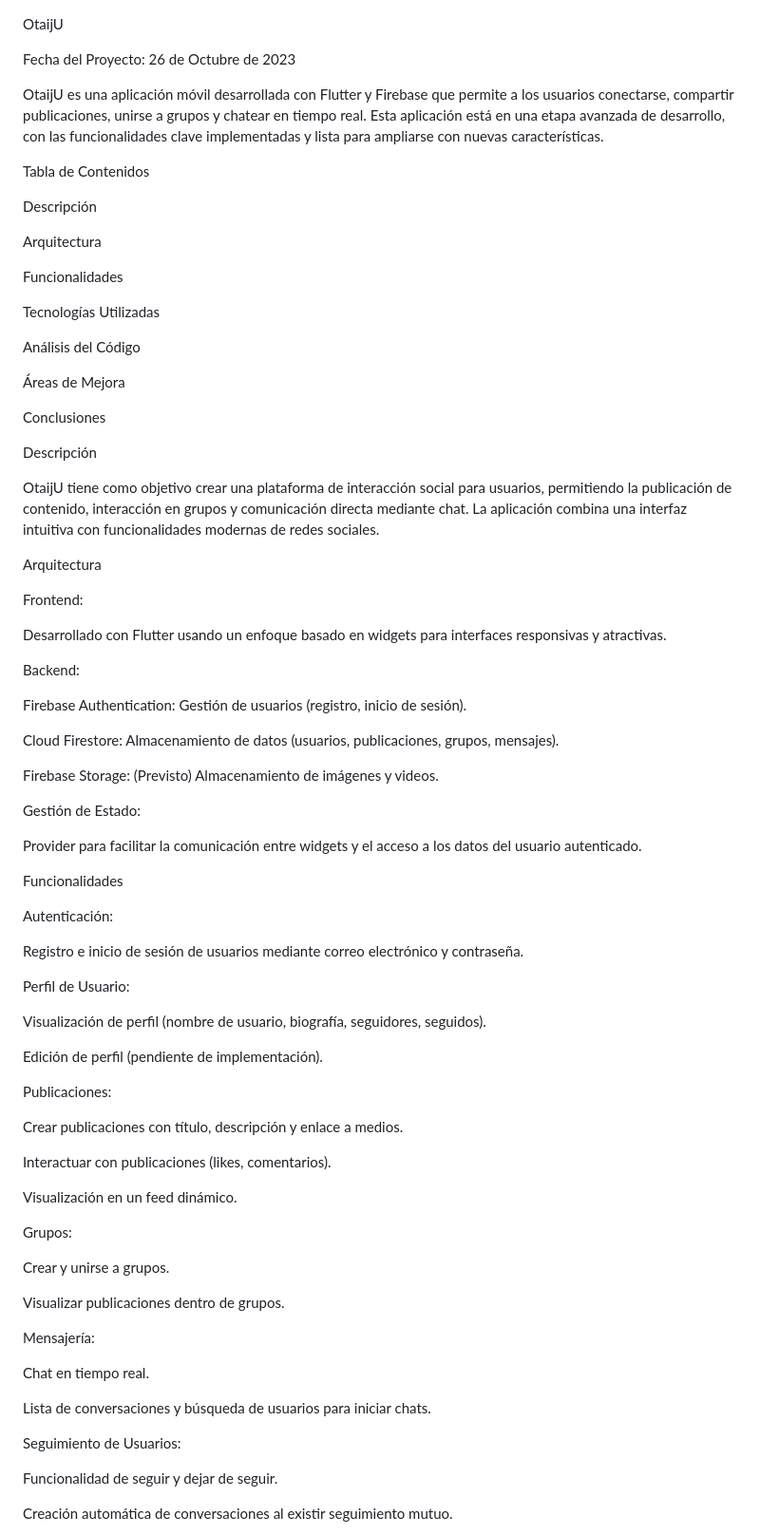
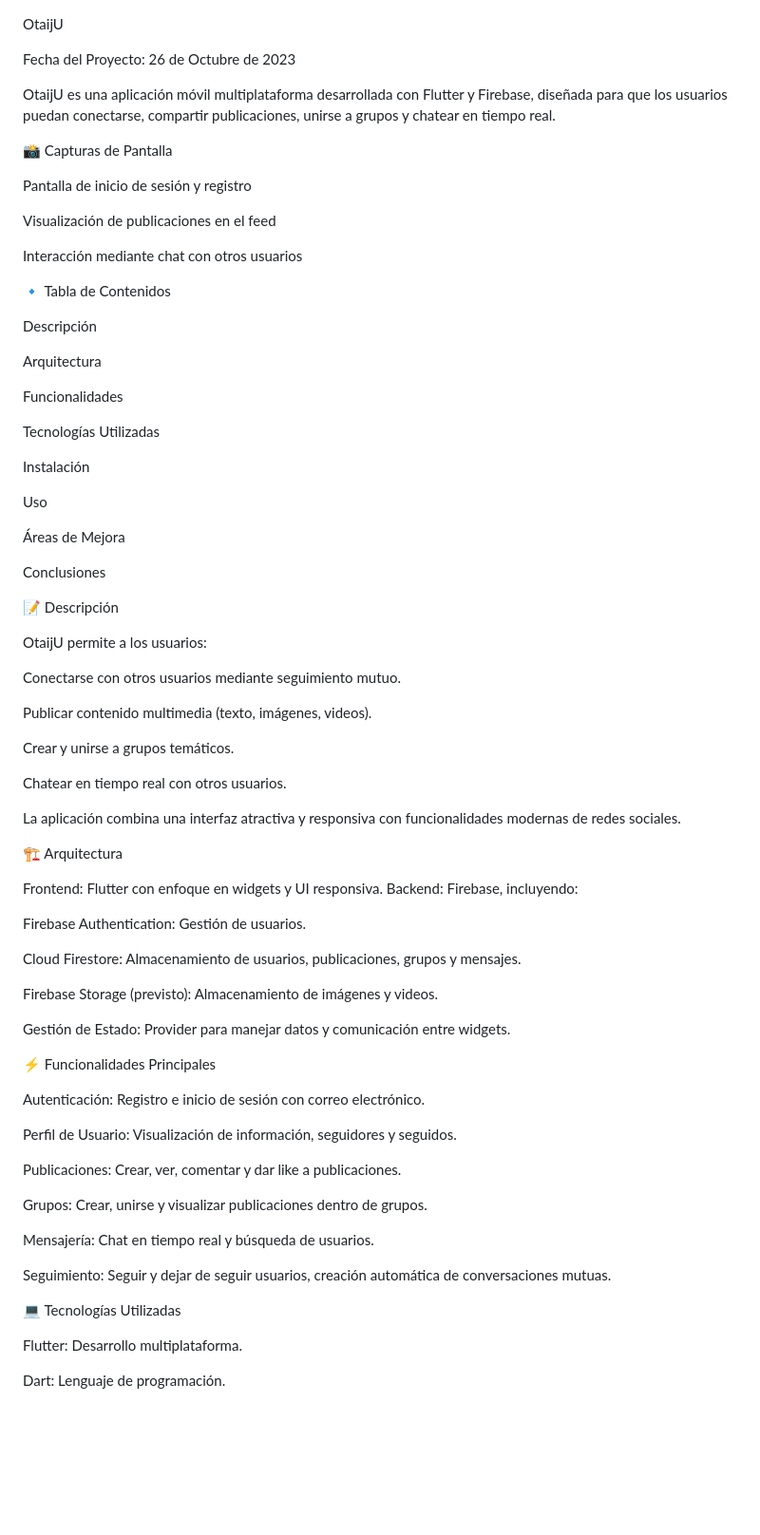
Before and after one commit to reivaj1856/OtaijU, a Markdown page: README.md, the part around one of its changes. Shown at 95% size. Rendered like a GitHub page; blank space fills up the shorter version.

```diff
--- a/README.md
+++ b/README.md
@@ -1,10 +1,26 @@
 OtaijU
+
+
+
+
+
 
 Fecha del Proyecto: 26 de Octubre de 2023
 
-OtaijU es una aplicación móvil desarrollada con Flutter y Firebase que permite a los usuarios conectarse, compartir publicaciones, unirse a grupos y chatear en tiempo real. Esta aplicación está en una etapa avanzada de desarrollo, con las funcionalidades clave implementadas y lista para ampliarse con nuevas características.
+OtaijU es una aplicación móvil multiplataforma desarrollada con Flutter y Firebase, diseñada para que los usuarios puedan conectarse, compartir publicaciones, unirse a grupos y chatear en tiempo real.
 
-Tabla de Contenidos
+📸 Capturas de Pantalla
+
+
+Pantalla de inicio de sesión y registro
+
+
+Visualización de publicaciones en el feed
+
+
+Interacción mediante chat con otros usuarios
+
+🔹 Tabla de Contenidos
 
 Descripción
 
@@ -14,69 +30,58 @@ Funcionalidades
 
 Tecnologías Utilizadas
 
-Análisis del Código
+Instalación
+
+Uso
 
 Áreas de Mejora
 
 Conclusiones
 
-Descripción
+📝 Descripción
 
-OtaijU tiene como objetivo crear una plataforma de interacción social para usuarios, permitiendo la publicación de contenido, interacción en grupos y comunicación directa mediante chat. La aplicación combina una interfaz intuitiva con funcionalidades modernas de redes sociales.
+OtaijU permite a los usuarios:
 
-Arquitectura
+Conectarse con otros usuarios mediante seguimiento mutuo.
 
-Frontend:
+Publicar contenido multimedia (texto, imágenes, videos).
 
-Desarrollado con Flutter usando un enfoque basado en widgets para interfaces responsivas y atractivas.
+Crear y unirse a grupos temáticos.
 
-Backend:
+Chatear en tiempo real con otros usuarios.
 
-Firebase Authentication: Gestión de usuarios (registro, inicio de sesión).
+La aplicación combina una interfaz atractiva y responsiva con funcionalidades modernas de redes sociales.
 
-Cloud Firestore: Almacenamiento de datos (usuarios, publicaciones, grupos, mensajes).
+🏗 Arquitectura
 
-Firebase Storage: (Previsto) Almacenamiento de imágenes y videos.
+Frontend: Flutter con enfoque en widgets y UI responsiva.
+Backend: Firebase, incluyendo:
 
-Gestión de Estado:
+Firebase Authentication: Gestión de usuarios.
 
-Provider para facilitar la comunicación entre widgets y el acceso a los datos del usuario autenticado.
+Cloud Firestore: Almacenamiento de usuarios, publicaciones, grupos y mensajes.
 
-Funcionalidades
+Firebase Storage (previsto): Almacenamiento de imágenes y videos.
 
-Autenticación:
+Gestión de Estado: Provider para manejar datos y comunicación entre widgets.
 
-Registro e inicio de sesión de usuarios mediante correo electrónico y contraseña.
+⚡ Funcionalidades Principales
 
-Perfil de Usuario:
+Autenticación: Registro e inicio de sesión con correo electrónico.
 
-Visualización de perfil (nombre de usuario, biografía, seguidores, seguidos).
+Perfil de Usuario: Visualización de información, seguidores y seguidos.
 
-Edición de perfil (pendiente de implementación).
+Publicaciones: Crear, ver, comentar y dar like a publicaciones.
 
-Publicaciones:
+Grupos: Crear, unirse y visualizar publicaciones dentro de grupos.
 
-Crear publicaciones con título, descripción y enlace a medios.
+Mensajería: Chat en tiempo real y búsqueda de usuarios.
 
-Interactuar con publicaciones (likes, comentarios).
+Seguimiento: Seguir y dejar de seguir usuarios, creación automática de conversaciones mutuas.
 
-Visualización en un feed dinámico.
+💻 Tecnologías Utilizadas
 
-Grupos:
+Flutter: Desarrollo multiplataforma.
 
-Crear y unirse a grupos.
+Dart: Lenguaje de programación.
 
-Visualizar publicaciones dentro de grupos.
-
-Mensajería:
-
-Chat en tiempo real.
-
-Lista de conversaciones y búsqueda de usuarios para iniciar chats.
-
-Seguimiento de Usuarios:
-
-Funcionalidad de seguir y dejar de seguir.
-
-Creación automática de conversaciones al existir seguimiento mutuo.
-
```
Also changed, not shown: other parts of README.md (+23 -48 lines).
